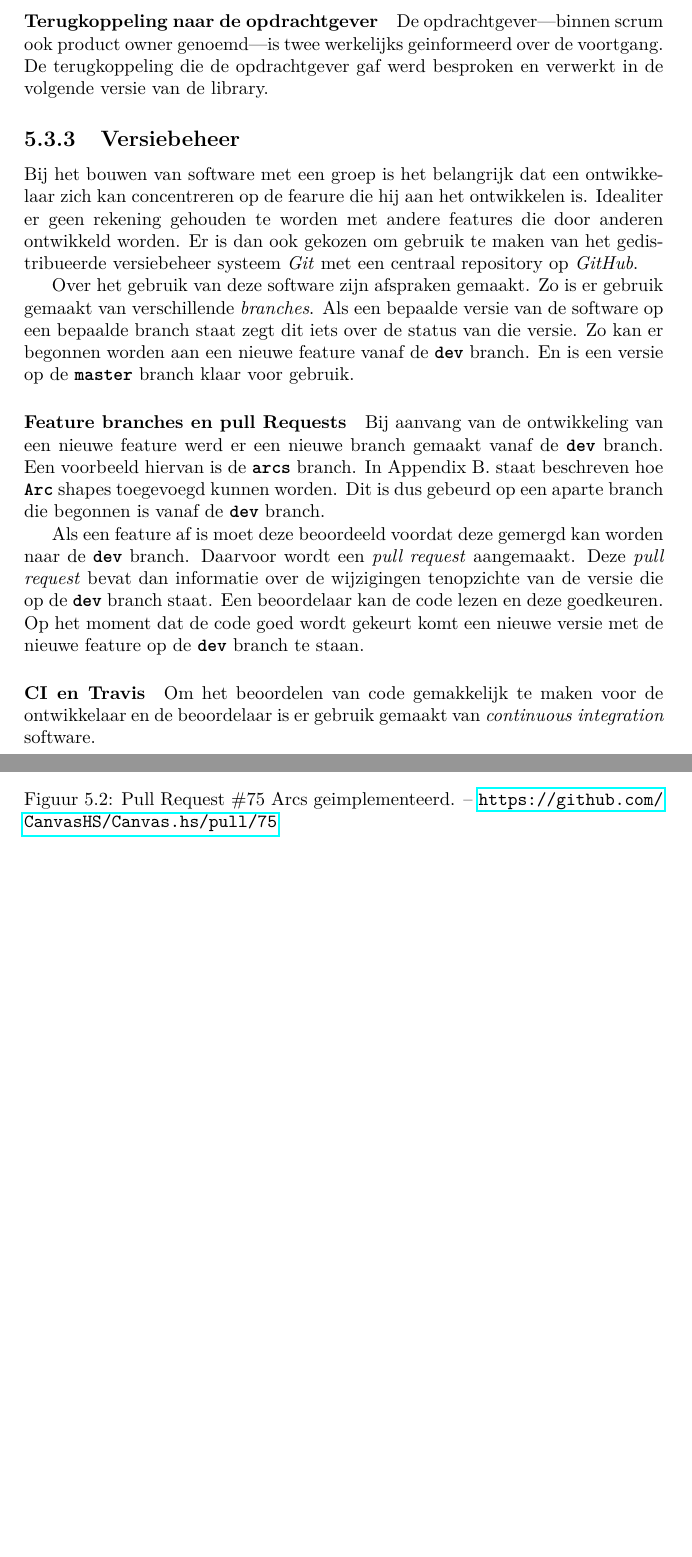
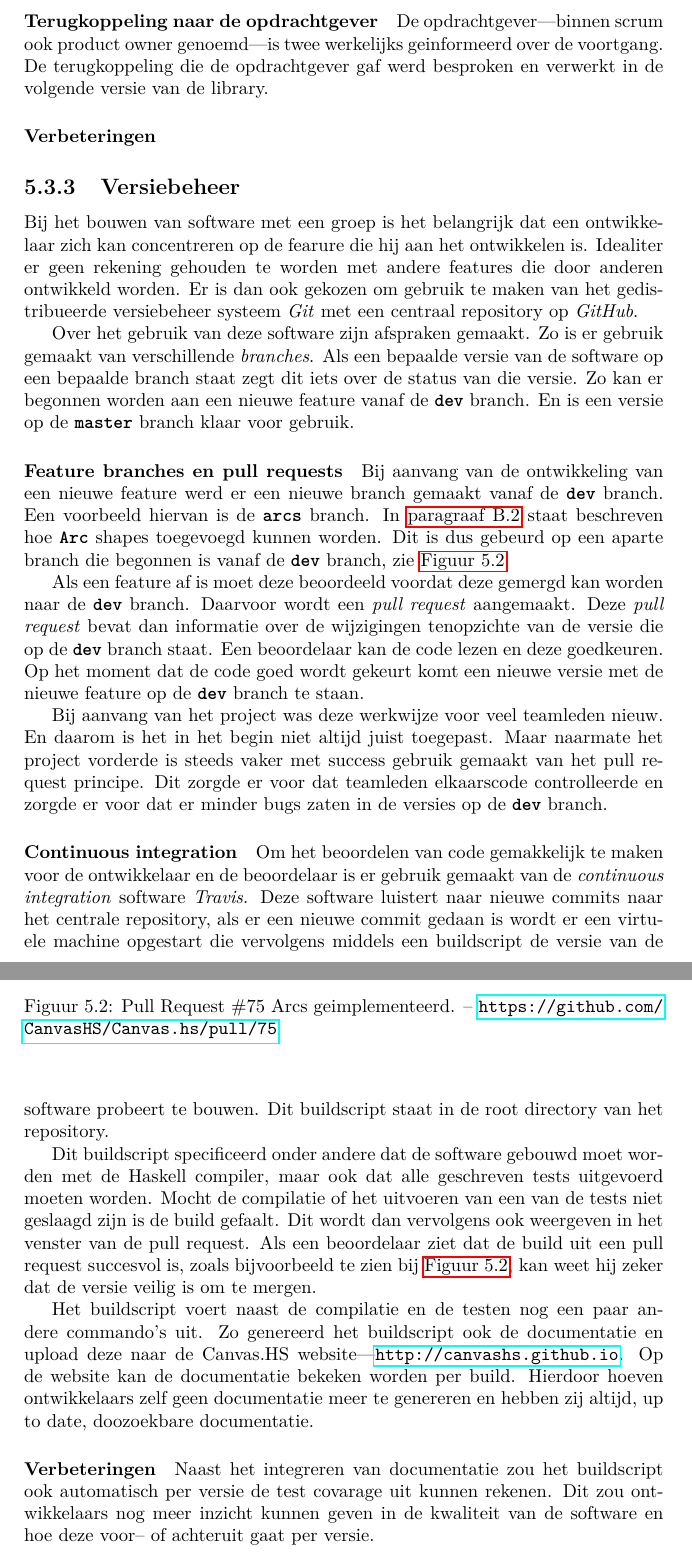
Before and after one commit to CanvasHS/Verslag, a LaTeX document (verslag.tex, which reads Hoofdstukken/evaluatie.tex): two parts of pages 25 and 26 of 51, joined at a grey line, cut so that both start at the same text, the shorter picture padded with empty space. Compiled offline with pdfLaTeX.

Commit message:
Evaluatie hoofdstuk aangepast

```diff
--- a/Hoofdstukken/evaluatie.tex
+++ b/Hoofdstukken/evaluatie.tex
@@ -44,14 +44,15 @@ De lijst van ontwikkeltaken werd bijgehouden op het \emph{GitHub} platform. Deze
 \paragraph{Terugkoppeling naar de opdrachtgever}
 De opdrachtgever—binnen scrum ook product owner genoemd—is twee werkelijks geinformeerd over de voortgang. De terugkoppeling die de opdrachtgever gaf werd besproken en verwerkt in de volgende versie van de library.
 
+\paragraph{Verbeteringen}
+
 \subsection{Versiebeheer}
 Bij het bouwen van software met een groep is het belangrijk dat een ontwikkelaar zich kan concentreren op de fearure die hij aan het ontwikkelen is. Idealiter er geen rekening gehouden te worden met andere features die door anderen ontwikkeld worden. Er is dan ook gekozen om gebruik te maken van het gedistribueerde versiebeheer systeem \emph{Git} met een centraal repository op \emph{GitHub}.
 
 Over het gebruik van deze software zijn afspraken gemaakt. Zo is er gebruik gemaakt van verschillende \emph{branches}. Als een bepaalde versie van de software op een bepaalde branch staat zegt dit iets over de status van die versie. Zo kan er begonnen worden aan een nieuwe feature vanaf de \inlinecode{dev} branch. En is een versie op de \inlinecode{master} branch klaar voor gebruik.
 
-\paragraph{Feature branches en pull Requests}
-Bij aanvang van de ontwikkeling van een nieuwe feature werd er een nieuwe branch gemaakt vanaf de \inlinecode{dev} branch. Een voorbeeld hiervan is de \inlinecode{arcs} branch. In Appendix B. staat beschreven hoe \inlinecode{Arc} shapes toegevoegd kunnen worden. Dit is dus gebeurd op een aparte branch die begonnen is vanaf de \inlinecode{dev} branch.
-
+\paragraph{Feature branches en pull requests}
+Bij aanvang van de ontwikkeling van een nieuwe feature werd er een nieuwe branch gemaakt vanaf de \inlinecode{dev} branch. Een voorbeeld hiervan is de \inlinecode{arcs} branch. In \autoref{sec:shapesext} staat beschreven hoe \inlinecode{Arc} shapes toegevoegd kunnen worden. Dit is dus gebeurd op een aparte branch die begonnen is vanaf de \inlinecode{dev} branch, zie \autoref{fig:pullrequest}.
 
 \begin{figure}
 \begin{center}
@@ -63,4 +64,12 @@ Bij aanvang van de ontwikkeling van een nieuwe feature werd er een nieuwe branch
 
 Als een feature af is moet deze beoordeeld voordat deze gemergd kan worden naar de \inlinecode{dev} branch. Daarvoor wordt een \emph{pull request} aangemaakt. Deze \emph{pull request} bevat dan informatie over de wijzigingen tenopzichte van de versie die op de \inlinecode{dev} branch staat. Een beoordelaar kan de code lezen en deze goedkeuren. Op het moment dat de code goed wordt gekeurt komt een nieuwe versie met de nieuwe feature op de \inlinecode{dev} branch te staan.
 
-\paragraph{CI en Travis} Om het beoordelen van code gemakkelijk te maken voor de ontwikkelaar en de beoordelaar is er gebruik gemaakt van \emph{continuous integration} software.
+Bij aanvang van het project was deze werkwijze voor veel teamleden nieuw. En daarom is het in het begin niet altijd juist toegepast. Maar naarmate het project vorderde is steeds vaker met success gebruik gemaakt van het pull request principe. Dit zorgde er voor dat teamleden elkaarscode controlleerde en zorgde er voor dat er minder bugs zaten in de versies op de \inlinecode{dev} branch.
+
+\paragraph{Continuous integration} Om het beoordelen van code gemakkelijk te maken voor de ontwikkelaar en de beoordelaar is er gebruik gemaakt van de \emph{continuous integration} software \emph{Travis}. Deze software luistert naar nieuwe commits naar het centrale repository, als er een nieuwe commit gedaan is wordt er een virtuele machine opgestart die vervolgens middels een buildscript de versie van de software probeert te bouwen. Dit buildscript staat in de root directory van het repository.
+
+Dit buildscript specificeerd onder andere dat de software gebouwd moet worden met de Haskell compiler, maar ook dat alle geschreven tests uitgevoerd moeten worden. Mocht de compilatie of het uitvoeren van een van de tests niet geslaagd zijn is de build gefaalt. Dit wordt dan vervolgens ook weergeven in het venster van de pull request. Als een beoordelaar ziet dat de build uit een pull request succesvol is, zoals bijvoorbeeld te zien bij \autoref{fig:pullrequest}, kan weet hij zeker dat de versie veilig is om te mergen.
+
+Het buildscript voert naast de compilatie en de testen nog een paar andere commando's uit. Zo genereerd het buildscript ook de documentatie en upload deze naar de Canvas.HS website—\url{http://canvashs.github.io}. Op de website kan de documentatie bekeken worden per build. Hierdoor hoeven ontwikkelaars zelf geen documentatie meer te genereren en hebben zij altijd, up to date, doozoekbare documentatie.
+
+\paragraph{Verbeteringen} Naast het integreren van documentatie zou het buildscript ook automatisch per versie de test covarage uit kunnen rekenen. Dit zou ontwikkelaars nog meer inzicht kunnen geven in de kwaliteit van de software en hoe deze voor– of achteruit gaat per versie.
```
Also changed, not shown: Hoofdstukken/appendices/2_uitbreiden/shapes.tex (+1 -1 lines).
